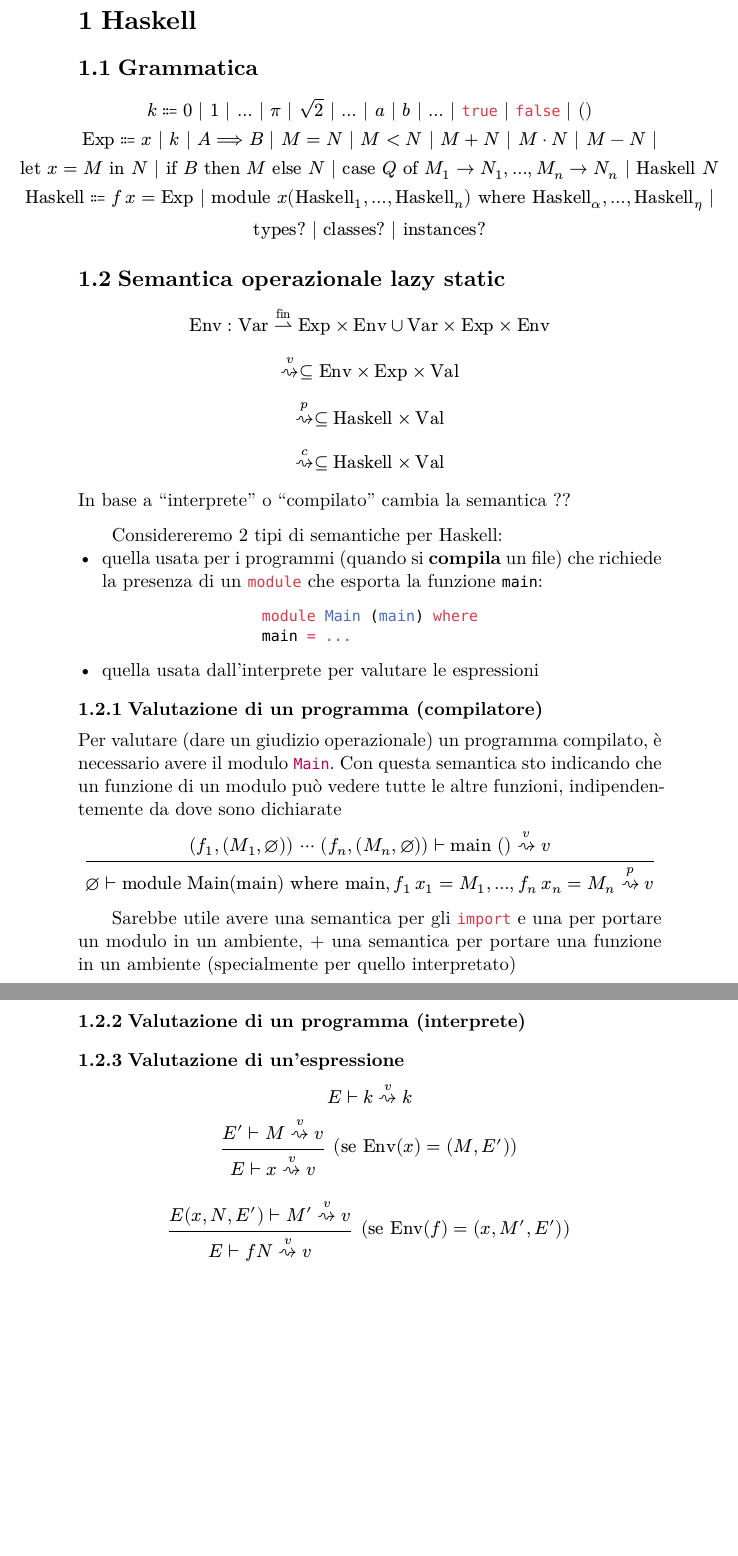
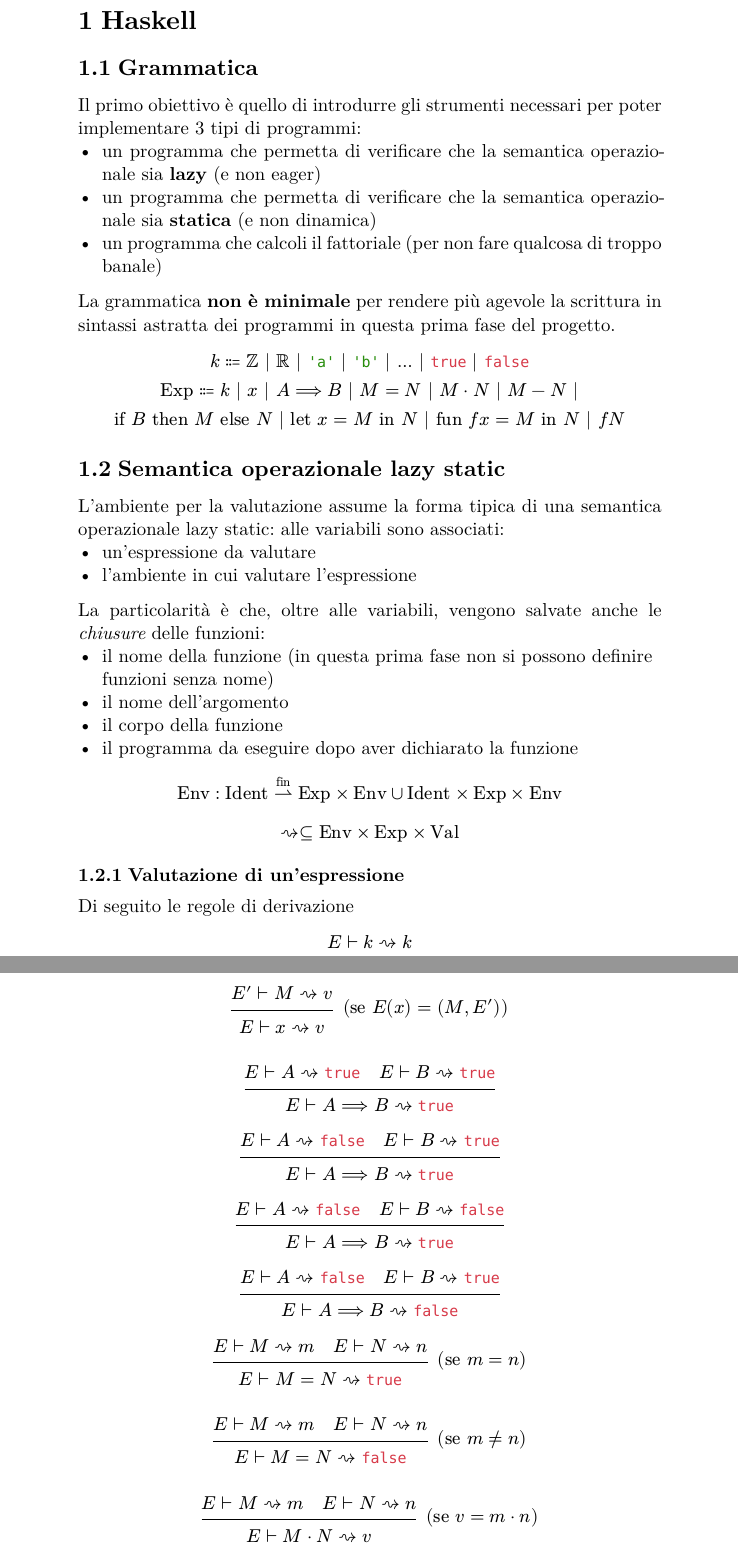
Before and after one commit to CuriousCI/haskell, a Typst document (docs/docs.typ): two parts of pages 3 and 4 of 5 before the commit and two parts of pages 3 and 4 of 6 after it, joined at a grey line, cut so that both start at the same text, the shorter picture padded with empty space. The pictures show the PDF file docs/docs.pdf that the author committed with the source.

Commit message:
Add datatypes

````diff
--- a/docs/docs.typ
+++ b/docs/docs.typ
@@ -60,25 +58,42 @@
     )
   ]
 )
-    // align(bottom , line(stroke: 0.1pt)),
-    // grid.hline(y: auto, stroke: 0.1pt),
 
 = Haskell
 
 == Grammatica
 
+Il primo obiettivo è quello di introdurre gli strumenti necessari per poter implementare 3 tipi di programmi:
+- un programma che permetta di verificare che la semantica operazionale sia *lazy* (e non eager)
+- un programma che permetta di verificare che la semantica operazionale sia *statica* (e non dinamica)
+- un programma che calcoli il fattoriale (per non fare qualcosa di troppo banale)
+
+La grammatica *non è minimale* per rendere più agevole la scrittura in sintassi astratta dei programmi in questa prima fase del progetto.
+
 $
-  k ::= 0 | 1 | ... | pi | sqrt(2) | ... | a | b | ... | #true | #false | () \
-  "Exp" ::= x | k | A ==> B | M = N | M < N | M + N | M dot N | M - N | \
-  "let" x = M "in" N | "if" B "then" M "else" N | "case" Q "of" M_1 -> N_1, ..., M_n -> N_n | "Haskell" N \
-  "Haskell" ::= f space.thin x = "Exp" | "module" x ("Haskell"_1, ..., "Haskell"_n) "where" "Haskell"_alpha, ..., "Haskell"_eta | \
-  "types?" | "classes?" | "instances?"
-  // "Exp" ::= "function" f x = M "in" N |
+  k ::= ZZ | RR | #raw("'a'", lang: "rust") | #raw("'b'", lang: "rust") | ... | #true | #false \
+  "Exp" ::= k | x | A ==> B | M = N | M dot N | M - N | \
+  "if" B "then" M "else" N | "let" x = M "in" N | "fun" f x = M "in" N | f N \
 $
+
+
+
+// k ::= 0 | 1 | ... | pi | sqrt(2) | ... | a | b | ... | #true | #false \
+// "Haskell" ::= f space.thin x = "Exp" | "module" x ("Haskell"_1, ..., "Haskell"_n) "where" "Haskell"_alpha, ..., "Haskell"_eta | \ "types?" | "classes?" | "instances?"
+// "Exp" ::= "function" f x = M "in" N |
+// M + N | () tuple literal |
+// "case" Q "of" M_1 -> N_1, ..., M_n -> N_n
 
 == Semantica operazionale lazy static
 
-$ "Env" : "Var" harpoon.rt^"fin" "Exp" times "Env" union "Var" times "Exp" times "Env" $
+L'ambiente per la valutazione assume la forma tipica di una semantica operazionale lazy static: alle variabili sono associati:
+- un'espressione da valutare
+- l'ambiente in cui valutare l'espressione
+La particolarità è che, oltre alle variabili, vengono salvate anche le _chiusure_ delle funzioni:
+- il nome della funzione (in questa prima fase non si possono definire funzioni senza nome)
+- il nome dell'argomento
+- il corpo della funzione
+- il programma da eseguire dopo aver dichiarato la funzione
 
-$ arrow.squiggly^v subset.eq "Env" times "Exp" times "Val" $
+$ "Env" : "Ident" harpoon.rt^"fin" "Exp" times "Env" union "Ident" times "Exp" times "Env" $
 
@@ -88,38 +102,44 @@
-In base a 'interprete' o 'compilato' cambia la semantica ??
+// $ arrow.squiggly^p subset.eq "Haskell" times "Val" $
+// $ arrow.squiggly^c subset.eq "Haskell" times "Val" $
 
-Considereremo 2 tipi di semantiche per Haskell:
-- quella usata per i programmi (quando si *compila* un file) che richiede la presenza di un ```haskell module``` che esporta la funzione ```haskell main```:
+// In base a 'interprete' o 'compilato' cambia la semantica ??
 
-#align(
-  center,
-  ```haskell
-  module Main (main) where
-  main = ...
-  ```
-)
+// Considereremo 2 tipi di semantiche per Haskell:
+// - quella usata per i programmi (quando si *compila* un file) che richiede la presenza di un ```haskell module``` che esporta la funzione ```haskell main```:
+//
+// #align(
+//   center,
+//   ```haskell
+//   module Main (main) where
+//   main = ...
+//   ```
+// )
+//
+// - quella usata dall'interprete per valutare le espressioni
 
-- quella usata dall'interprete per valutare le espressioni
+// === Valutazione di un programma (compilatore)
+//
+// Per valutare (dare un giudizio operazionale) un programma compilato, è necessario avere il modulo ```haskell Main```. Con questa semantica sto indicando che un funzione di un modulo può vedere tutte le altre funzioni, indipendentemente da dove sono dichiarate
+//
+// #align(
+//   center,
+//   split(
+//     $(f_1, (M_1, emptyset)) space dots.h.c space (f_n, (M_n, emptyset)) tack "main" ()  arrow.squiggly^v v$,
+//     $emptyset tack "module Main"("main") "where main", f_1 space.thin x_1 = M_1, ..., f_n space.thin x_n = M_n arrow.squiggly^p v$,
+//     // lateral: $("se" "Env"(x) = (M, E'))$
+//     top: 8pt
+//   )
+// )
+//
+// Sarebbe utile avere una semantica per gli ```haskell import``` e una per portare un modulo in un ambiente, + una semantica per portare una funzione in un ambiente (specialmente per quello interpretato)
+// === Valutazione di un programma (interprete)
 
-=== Valutazione di un programma (compilatore)
+=== Valutazione di un'espressione
 
-Per valutare (dare un giudizio operazionale) un programma compilato, è necessario avere il modulo ```haskell Main```. Con questa semantica sto indicando che un funzione di un modulo può vedere tutte le altre funzioni, indipendentemente da dove sono dichiarate
+Di seguito le regole di derivazione
+
+$ E tack k arrow.squiggly k $
 
 #align(
   center,
   split(
-    $(f_1, (M_1, emptyset)) space dots.h.c space (f_n, (M_n, emptyset)) tack "main" ()  arrow.squiggly^v v$,
-    $emptyset tack "module Main"("main") "where main", f_1 space.thin x_1 = M_1, ..., f_n space.thin x_n = M_n arrow.squiggly^p v$,
-    // lateral: $("se" "Env"(x) = (M, E'))$
-    top: 8pt
-  )
-)
-
-Sarebbe utile avere una semantica per gli ```haskell import``` e una per portare un modulo in un ambiente, + una semantica per portare una funzione in un ambiente (specialmente per quello interpretato)
-
-=== Valutazione di un programma (interprete)
-
-=== Valutazione di un'espressione
-
-$ E tack k arrow.squiggly^v k $
-
-#align(
@@ -140 +154,0 @@
-    lateral: $("se" "Env"(f) = (x, M', E'))$,
@@ -161,0 +221 @@
+#align(
@@ -161,0 +229 @@
+#align(
@@ -161,0 +237 @@
+#align(
@@ -161,0 +241,5 @@
+    $E tack "let" x = M "in" N arrow.squiggly n$,
+  )
+)
+
+#align(
@@ -161,0 +253 @@
+#align(
@@ -162,3 +258,36 @@
+    lateral: $("se" E(f) = (x, M, E'))$
+  )
+)
+
+#pagebreak()
+
+// #align(
+//   center,
+//   split(
+//     $E(x, N, E') tack M' arrow.squiggly^v v$,
+//     $E tack f N arrow.squiggly^v v$,
+//     lateral: $("se" "Env"(f) = (x, M', E'))$,
+//     top: 8pt
+//   )
+// )
+//
+// #align(
+//   center,
+//   split(
+//     $E tack B arrow.squiggly^v "true" quad E tack M arrow.squiggly^v v $,
+//     $E tack "if" B "then" M "else" N arrow.squiggly^v v$,
+//     top: 8pt
+//   )
+// )
+//
+// #align(
+//   center,
+//   split(
+//     $E tack B arrow.squiggly^v "false" quad E tack N arrow.squiggly^v v $,
+//     $E tack "if" B "then" M "else" N arrow.squiggly^v v$,
+//     top: 8pt
+//   )
+// )
 
 // #align(
 //   center,
````
Also changed, not shown: docs/docs.pdf, docs/docs.typ (105 more changed lines), 1 other file.
